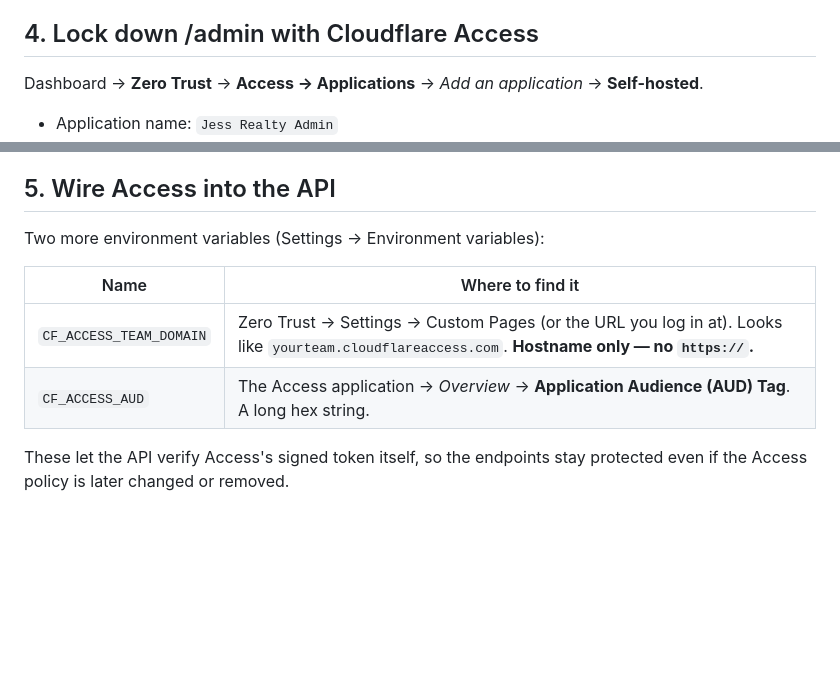
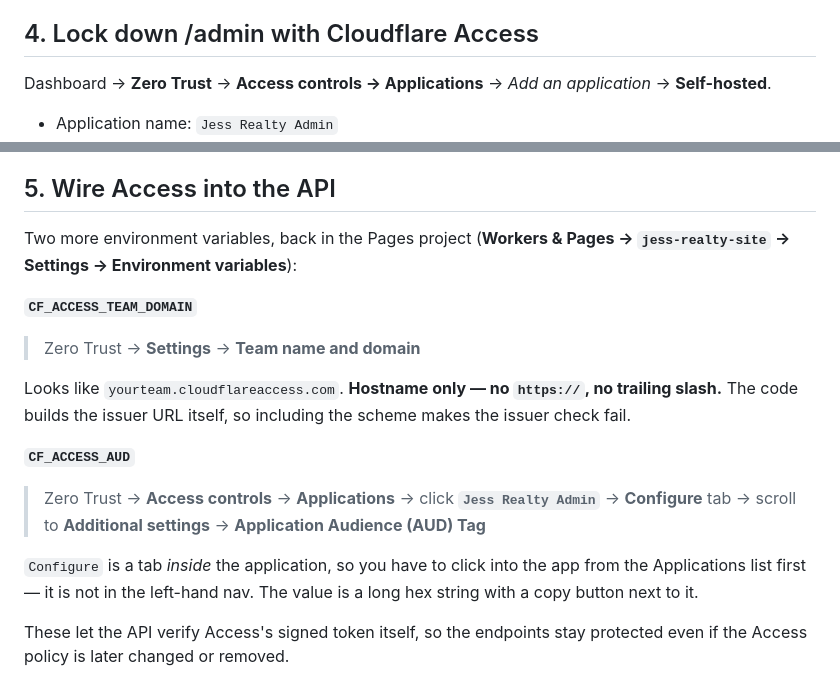
Before and after one commit to greenlantern9/jess-realty-site, a Markdown page: ADMIN-SETUP.md, 2 parts joined by grey strips. GitHub-like rendering; blank space fills up the shorter version.

Commit message:
Correct Zero Trust dashboard paths in setup guide
The AUD tag is under the application's Configure tab > Additional
settings, not Overview, and the team domain lives under Settings >
Team name and domain. Also update Access > Applications to its current
Access controls > Applications path.

```diff
--- a/ADMIN-SETUP.md
+++ b/ADMIN-SETUP.md
@@ -72,8 +72,8 @@ working, and the variable just lets you rotate the key without a code change.
 
 ## 4. Lock down /admin with Cloudflare Access
 
-Dashboard → **Zero Trust** → **Access → Applications** → *Add an application* →
-**Self-hosted**.
+Dashboard → **Zero Trust** → **Access controls → Applications** →
+*Add an application* → **Self-hosted**.
 
 - Application name: `Jess Realty Admin`
 - Session duration: your call (24 hours is reasonable)
@@ -95,12 +95,26 @@ There is no password to store, leak, or rotate.
 
 ## 5. Wire Access into the API
 
-Two more environment variables (Settings → Environment variables):
+Two more environment variables, back in the Pages project
+(**Workers & Pages → `jess-realty-site` → Settings → Environment variables**):
 
-| Name | Where to find it |
-|---|---|
-| `CF_ACCESS_TEAM_DOMAIN` | Zero Trust → Settings → Custom Pages (or the URL you log in at). Looks like `yourteam.cloudflareaccess.com`. **Hostname only — no `https://`.** |
-| `CF_ACCESS_AUD` | The Access application → *Overview* → **Application Audience (AUD) Tag**. A long hex string. |
+**`CF_ACCESS_TEAM_DOMAIN`**
+
+> Zero Trust → **Settings** → **Team name and domain**
+
+Looks like `yourteam.cloudflareaccess.com`.
+**Hostname only — no `https://`, no trailing slash.** The code builds the
+issuer URL itself, so including the scheme makes the issuer check fail.
+
+**`CF_ACCESS_AUD`**
+
+> Zero Trust → **Access controls** → **Applications** → click
+> **`Jess Realty Admin`** → **Configure** tab → scroll to
+> **Additional settings** → **Application Audience (AUD) Tag**
+
+`Configure` is a tab *inside* the application, so you have to click into the
+app from the Applications list first — it is not in the left-hand nav. The
+value is a long hex string with a copy button next to it.
 
 These let the API verify Access's signed token itself, so the endpoints stay
 protected even if the Access policy is later changed or removed.
```
